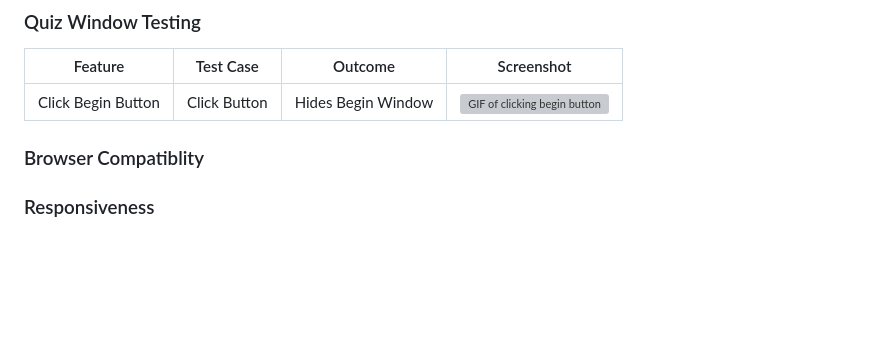
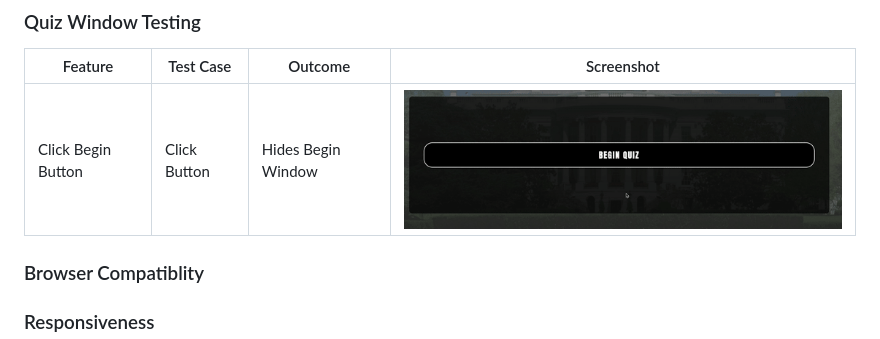
Before and after one commit to cameronjamesw/american-history-quiz, a Markdown page: TESTING.md, the part around the change. GitHub-like rendering; pictures changed too: assets/images/quiz-table-ss/ScreenRecording2024-01-24at18.01.27-ezgif.com-gif-to-mp4-converter.gif (added); blank space fills up the shorter version; grey boxes are pictures that could not be loaded.

Commit message:
add gif to quiz table

```diff
--- a/TESTING.md
+++ b/TESTING.md
@@ -21,7 +21,7 @@ Continue As Guest | Click Continue As Guest | Hides form without submitting, dis
 
 Feature | Test Case | Outcome | Screenshot
 --- | --- | --- | ---
-Click Begin Button | Click Button | Hides Begin Window | ![GIF of clicking begin button](assets/images/quiz-table-ss/Screen%20Recording%202024-01-24%20at%2018.01.27.mov)
+Click Begin Button | Click Button | Hides Begin Window | ![GIF of clicking begin button](assets/images/quiz-table-ss/ScreenRecording2024-01-24at18.01.27-ezgif.com-gif-to-mp4-converter.gif)
 
 
 ### Browser Compatiblity
```
Also changed, not shown: 1 other file.
